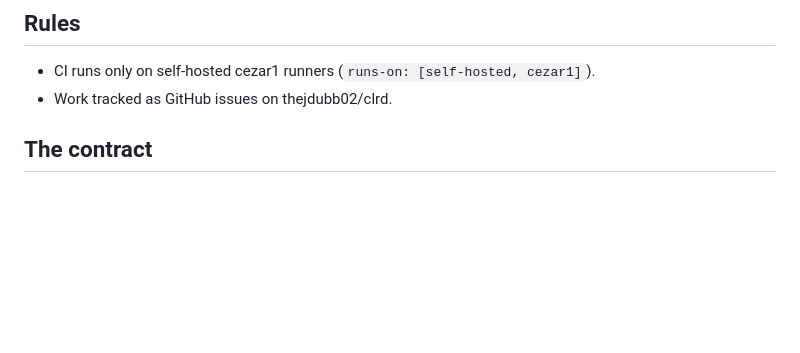
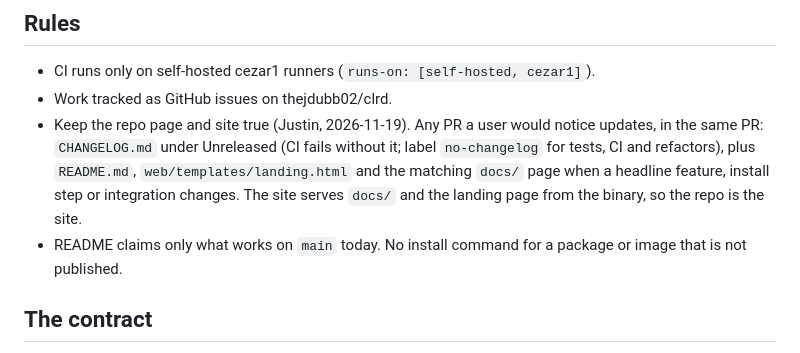
Before and after one commit to thejdubb02/clrd, a Markdown page: CLAUDE.md, the part around the change. GitHub-like rendering; blank space fills up the shorter version.

```diff
--- a/CLAUDE.md
+++ b/CLAUDE.md
@@ -15,6 +15,14 @@ Public open-source project: self-hosted notification server + Android app (F-Dro
 
 - CI runs only on self-hosted cezar1 runners (`runs-on: [self-hosted, cezar1]`).
 - Work tracked as GitHub issues on thejdubb02/clrd.
+- Keep the repo page and site true (Justin, 2026-11-19). Any PR a user would
+  notice updates, in the same PR: `CHANGELOG.md` under Unreleased (CI fails
+  without it; label `no-changelog` for tests, CI and refactors), plus
+  `README.md`, `web/templates/landing.html` and the matching `docs/` page when
+  a headline feature, install step or integration changes. The site serves
+  `docs/` and the landing page from the binary, so the repo is the site.
+- README claims only what works on `main` today. No install command for a
+  package or image that is not published.
 
 ## The contract
 
```
Also changed, not shown: .github/pull_request_template.md (added, +13 -0 lines), CHANGELOG.md (added, +36 -0 lines), CONTRIBUTING.md (added, +47 -0 lines), README.md (+99 -25 lines), SECURITY.md (added, +22 -0 lines), .github/images/inbox-light.png (added), .github/images/inbox-phone-dark.png (added), 6 other files.
